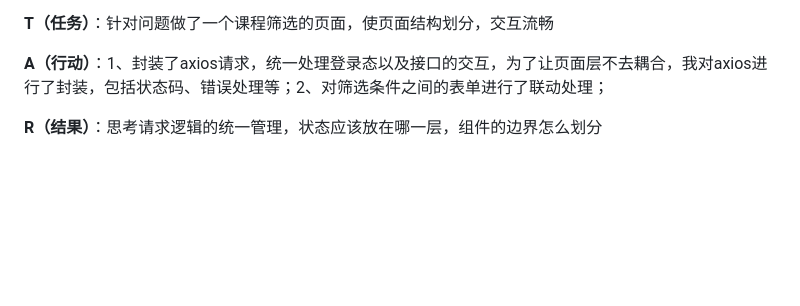
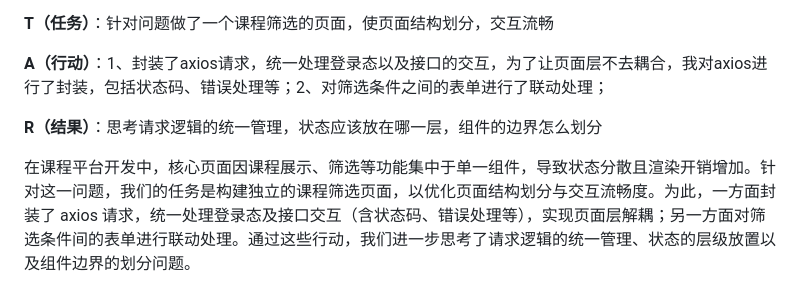
Before and after one commit to xiixhaah/study, a Markdown page: lesson3/readme.md, the part around the change. GitHub-like rendering; blank space fills up the shorter version.

Commit message:
feat: 26.04.05

```diff
--- a/lesson3/readme.md
+++ b/lesson3/readme.md
@@ -66,3 +66,5 @@ fetch的数据是否
 **A（行动）**：1、封装了axios请求，统一处理登录态以及接口的交互，为了让页面层不去耦合，我对axios进行了封装，包括状态码、错误处理等；2、对筛选条件之间的表单进行了联动处理；
 
 **R（结果）**：思考请求逻辑的统一管理，状态应该放在哪一层，组件的边界怎么划分
+
+在课程平台开发中，核心页面因课程展示、筛选等功能集中于单一组件，导致状态分散且渲染开销增加。针对这一问题，我们的任务是构建独立的课程筛选页面，以优化页面结构划分与交互流畅度。为此，一方面封装了 axios 请求，统一处理登录态及接口交互（含状态码、错误处理等），实现页面层解耦；另一方面对筛选条件间的表单进行联动处理。通过这些行动，我们进一步思考了请求逻辑的统一管理、状态的层级放置以及组件边界的划分问题。
```
